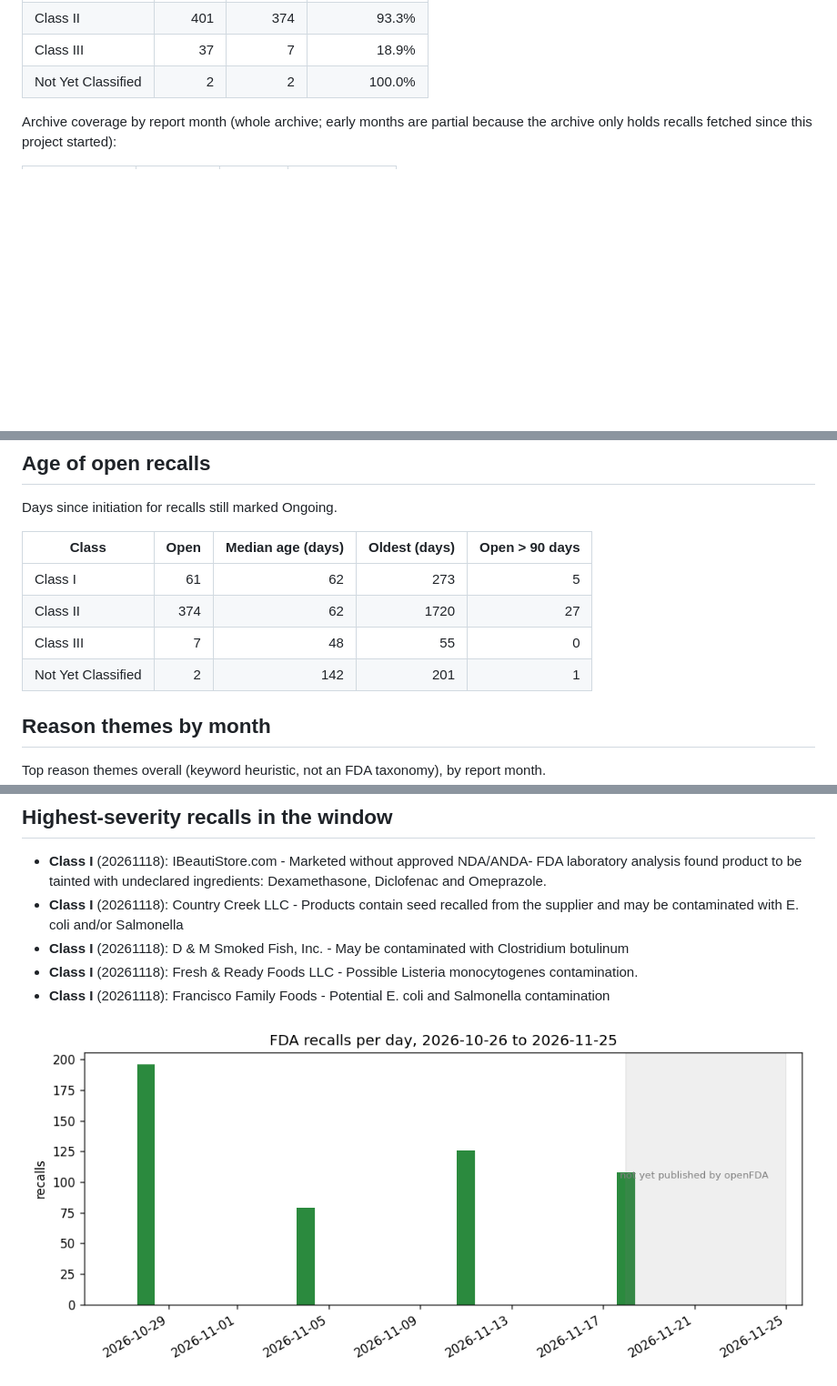
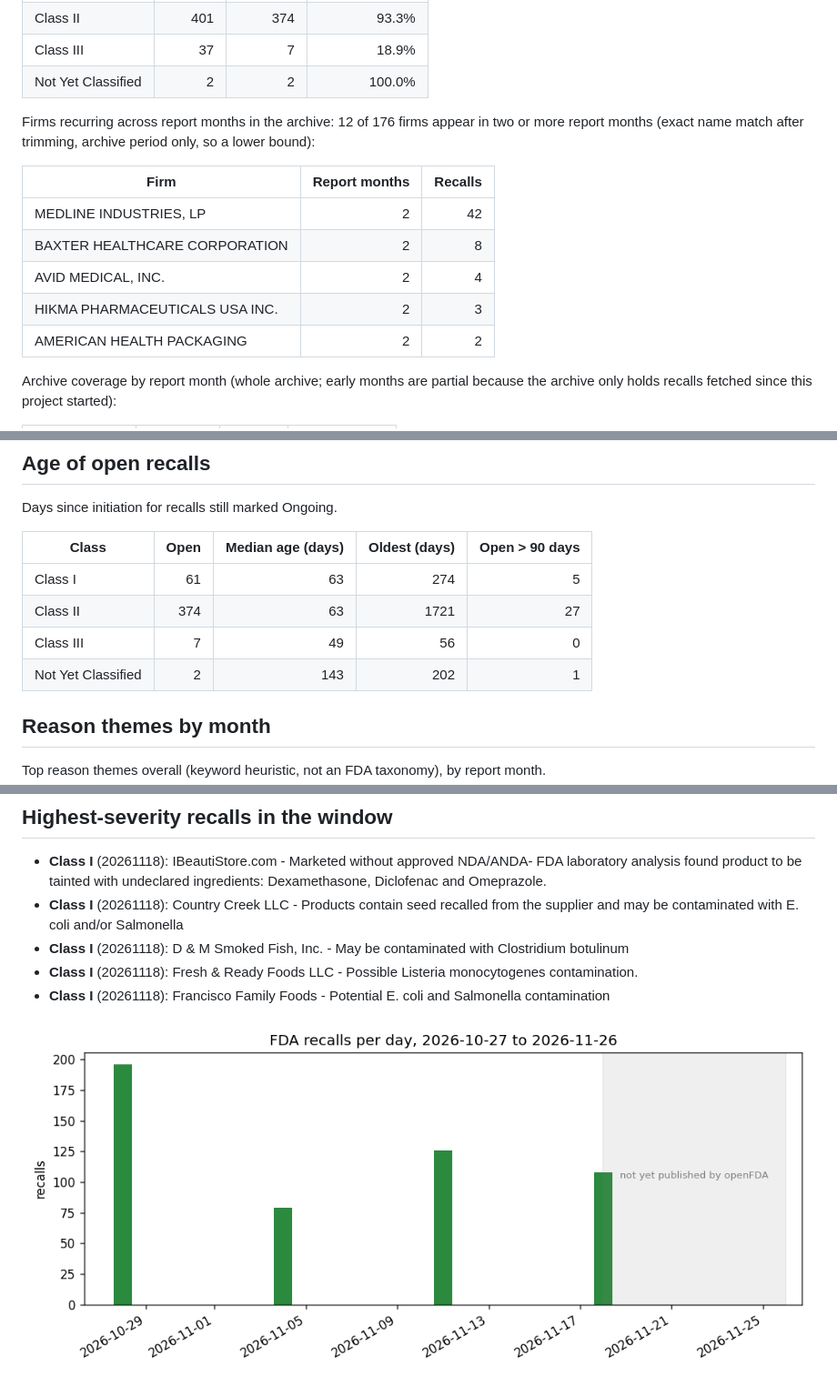
Before and after one commit to vinithaappanna/fda-recall-radar, a Markdown page: reports/daily_report.md, 3 parts joined by grey strips. Shown at 91% size. Rendered like a GitHub page; pictures changed too: reports/recalls_last_30d.png; blank space fills up the shorter version.

Commit message:
Add firm recurrence across report months; refresh data

```diff
--- a/reports/daily_report.md
+++ b/reports/daily_report.md
@@ -73,6 +75,16 @@ Recall status by classification (current window; Ongoing means FDA has not yet t
 | Class II | 401 | 374 | 93.3% |
 | Class III | 37 | 7 | 18.9% |
 | Not Yet Classified | 2 | 2 | 100.0% |
+
+Firms recurring across report months in the archive: 12 of 176 firms appear in two or more report months (exact name match after trimming, archive period only, so a lower bound):
+
+| Firm | Report months | Recalls |
+| --- | ---: | ---: |
+| MEDLINE INDUSTRIES, LP | 2 | 42 |
+| BAXTER HEALTHCARE CORPORATION | 2 | 8 |
+| AVID MEDICAL, INC. | 2 | 4 |
+| HIKMA PHARMACEUTICALS USA INC. | 2 | 3 |
+| AMERICAN HEALTH PACKAGING | 2 | 2 |
 
 Archive coverage by report month (whole archive; early months are partial because the archive only holds recalls fetched since this project started):
 
@@ -183,10 +195,10 @@ Days since initiation for recalls still marked Ongoing.
 
 | Class | Open | Median age (days) | Oldest (days) | Open > 90 days |
 | --- | ---: | ---: | ---: | ---: |
-| Class I | 61 | 62 | 273 | 5 |
-| Class II | 374 | 62 | 1720 | 27 |
-| Class III | 7 | 48 | 55 | 0 |
-| Not Yet Classified | 2 | 142 | 201 | 1 |
+| Class I | 61 | 63 | 274 | 5 |
+| Class II | 374 | 63 | 1721 | 27 |
+| Class III | 7 | 49 | 56 | 0 |
+| Not Yet Classified | 2 | 143 | 202 | 1 |
 
 ## Reason themes by month
 
```
Also changed, not shown: other parts of reports/daily_report.md (+9 -7 lines), 4 other files.
